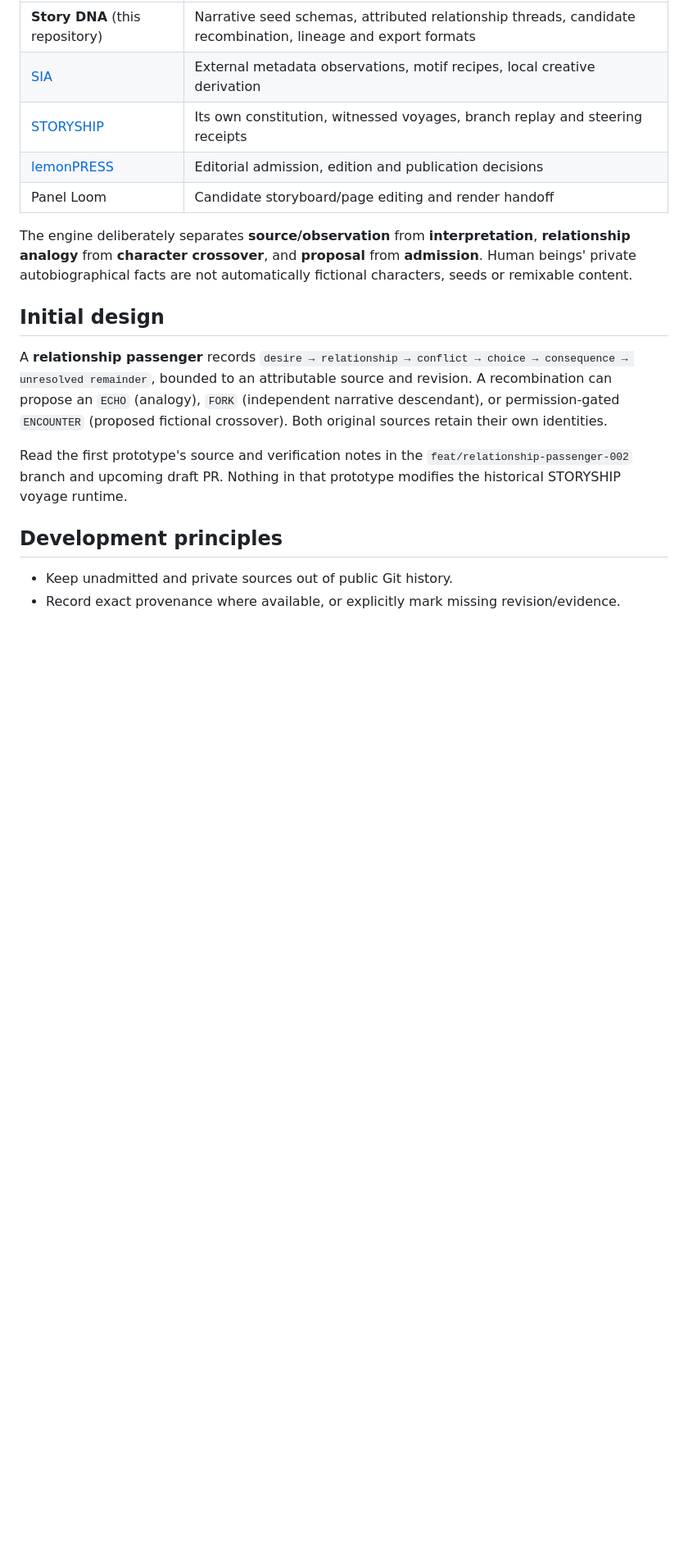
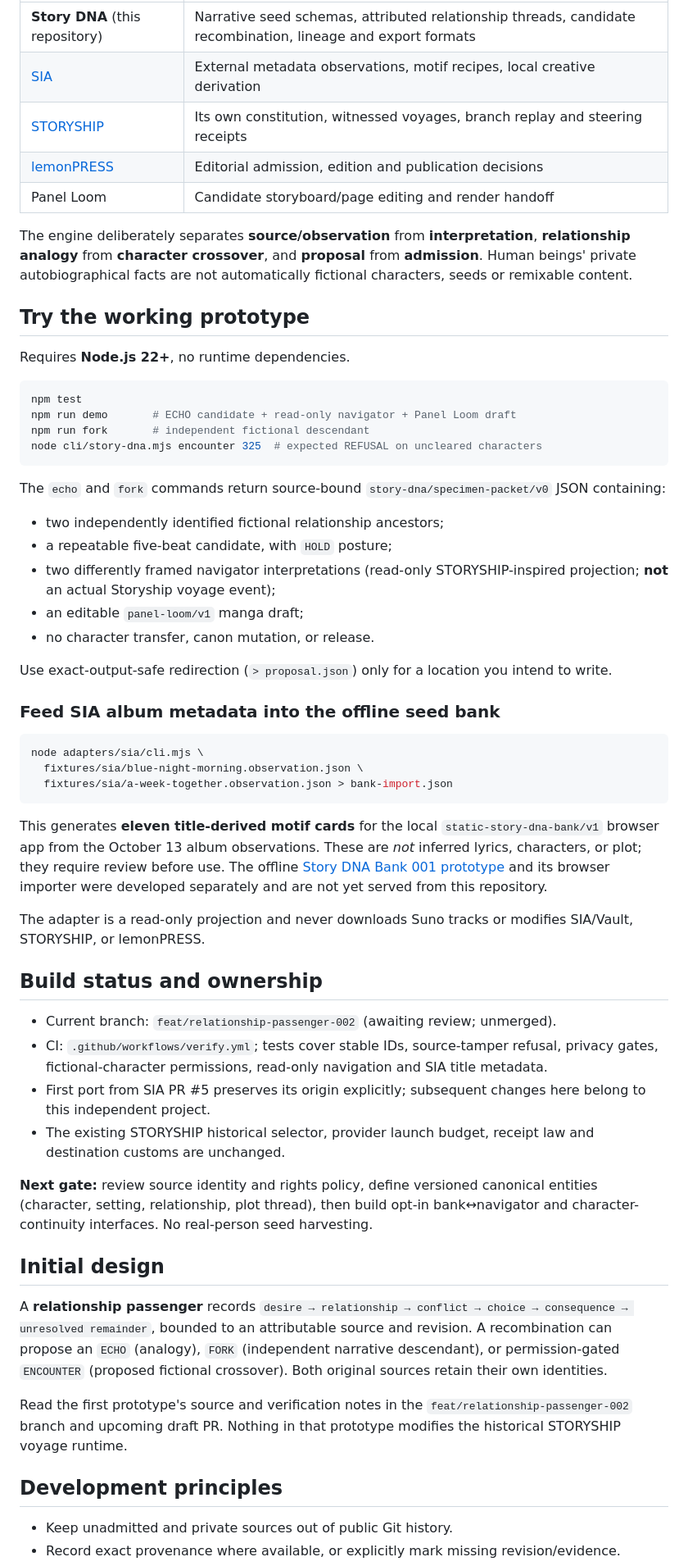
Before and after one commit to the-static-collective/story-dna, a Markdown page: README.md, the part around the change. Shown at 82% size. Rendered like a GitHub page; blank space fills up the shorter version.

Commit message:
Document standalone Story DNA prototype, tests, SIA adapter and authority boundaries

````diff
--- a/README.md
+++ b/README.md
@@ -22,6 +22,48 @@ Story DNA is an independent creative instrument for preserving fictional particu
 
 The engine deliberately separates **source/observation** from **interpretation**, **relationship analogy** from **character crossover**, and **proposal** from **admission**. Human beings' private autobiographical facts are not automatically fictional characters, seeds or remixable content.
 
+
+## Try the working prototype
+
+Requires **Node.js 22+**, no runtime dependencies.
+
+```bash
+npm test
+npm run demo       # ECHO candidate + read-only navigator + Panel Loom draft
+npm run fork       # independent fictional descendant
+node cli/story-dna.mjs encounter 325  # expected REFUSAL on uncleared characters
+```
+
+The `echo` and `fork` commands return source-bound `story-dna/specimen-packet/v0` JSON containing:
+- two independently identified fictional relationship ancestors;
+- a repeatable five-beat candidate, with `HOLD` posture;
+- two differently framed navigator interpretations (read-only STORYSHIP-inspired projection; **not** an actual Storyship voyage event);
+- an editable `panel-loom/v1` manga draft;
+- no character transfer, canon mutation, or release.
+
+Use exact-output-safe redirection (`> proposal.json`) only for a location you intend to write.
+
+### Feed SIA album metadata into the offline seed bank
+
+```bash
+node adapters/sia/cli.mjs \
+  fixtures/sia/blue-night-morning.observation.json \
+  fixtures/sia/a-week-together.observation.json > bank-import.json
+```
+
+This generates **eleven title-derived motif cards** for the local `static-story-dna-bank/v1` browser app from the October 13 album observations. These are *not* inferred lyrics, characters, or plot; they require review before use. The offline [Story DNA Bank 001 prototype](https://github.com/the-static-collective/SIA/pull/5) and its browser importer were developed separately and are not yet served from this repository.
+
+The adapter is a read-only projection and never downloads Suno tracks or modifies SIA/Vault, STORYSHIP, or lemonPRESS.
+
+## Build status and ownership
+
+- Current branch: `feat/relationship-passenger-002` (awaiting review; unmerged).
+- CI: `.github/workflows/verify.yml`; tests cover stable IDs, source-tamper refusal, privacy gates, fictional-character permissions, read-only navigation and SIA title metadata.
+- First port from SIA PR #5 preserves its origin explicitly; subsequent changes here belong to this independent project.
+- The existing STORYSHIP historical selector, provider launch budget, receipt law and destination customs are unchanged.
+
+**Next gate:** review source identity and rights policy, define versioned canonical entities (character, setting, relationship, plot thread), then build opt-in bank↔navigator and character-continuity interfaces. No real-person seed harvesting.
+
 ## Initial design
 
 A **relationship passenger** records `desire → relationship → conflict → choice → consequence → unresolved remainder`, bounded to an attributable source and revision. A recombination can propose an `ECHO` (analogy), `FORK` (independent narrative descendant), or permission-gated `ENCOUNTER` (proposed fictional crossover). Both original sources retain their own identities.
````
